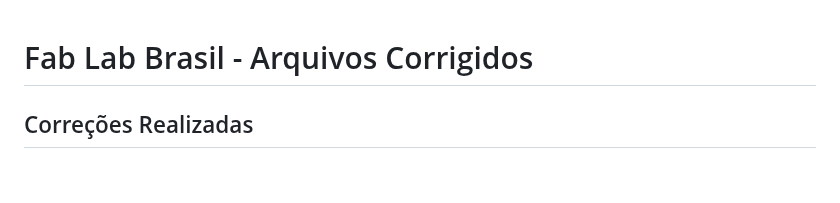
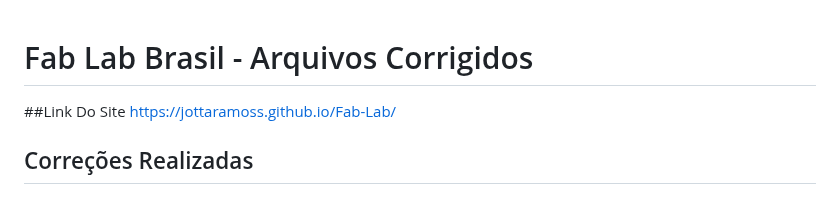
Before and after one commit to JottaRamoss/Fab-Lab, a Markdown page: README.md, the part around the change. Drawn GitHub-style.

```diff
--- a/README.md
+++ b/README.md
@@ -1,4 +1,7 @@
 # Fab Lab Brasil - Arquivos Corrigidos
+
+##Link Do Site
+https://jottaramoss.github.io/Fab-Lab/
 
 ## Correções Realizadas
 
```
